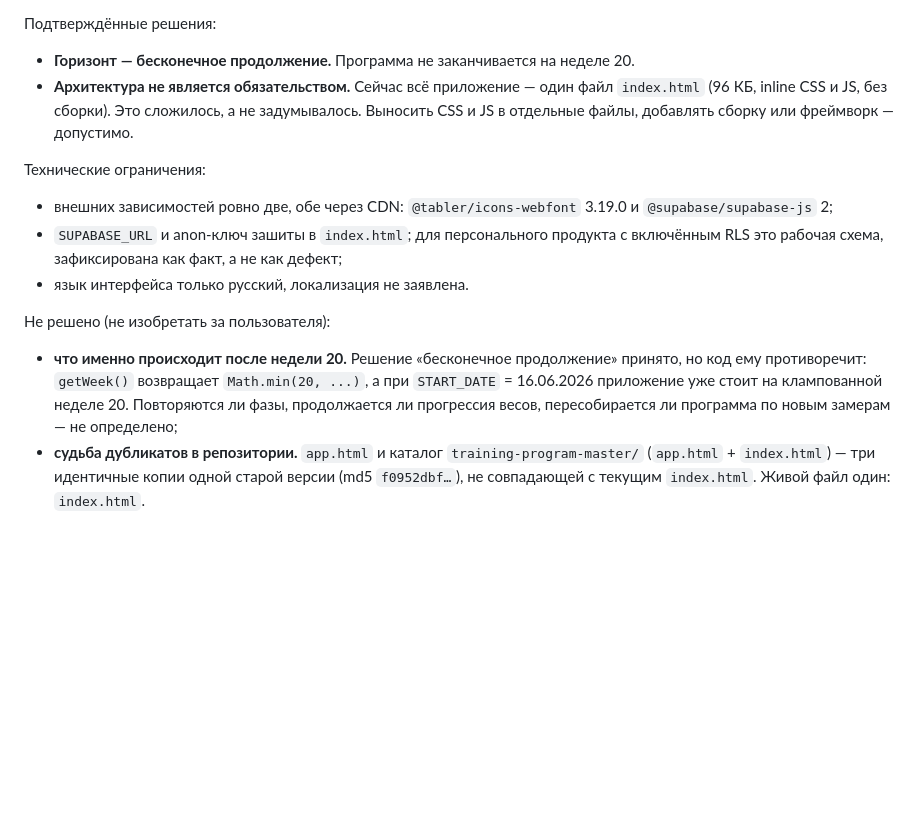
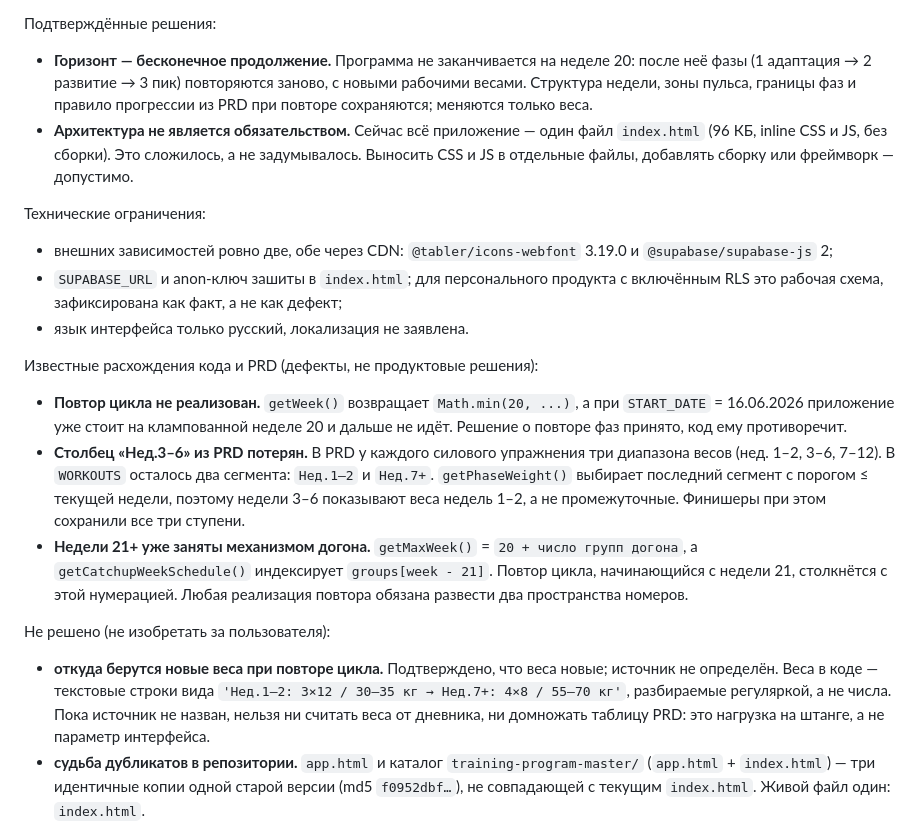
Before and after one commit to adauletov42/Training-plan, a Markdown page: PRODUCT.md, the part around the change. Rendered like a GitHub page; blank space fills up the shorter version.

Commit message:
Record the cycle-repeat decision and three code defects
Confirms in PRODUCT.md that phases repeat after week 20 with new working
weights, keeping the week structure, heart-rate zones, phase boundaries and the
PRD progression rule.

Also records three code-vs-PRD defects found while reading the week and weight
logic, separated from product decisions:
- getWeek() clamps at 20, so the repeat is not implemented;
- the PRD's week 3-6 weight column is missing from WORKOUTS, so weeks 3-6 show
  the week 1-2 weights;
- weeks 21+ are already the catch-up namespace (getMaxWeek, getCatchupWeekSchedule
  index groups[week - 21]), which a repeat starting at week 21 would collide with.

The source of the new weights stays an open decision rather than an assumption.

Co-Authored-By: Claude Opus 5 <noreply@anthropic.com>
Claude-Session: https://claude.ai/code/session_01HftDXpRjdqhUVQpgfRt2Qk

```diff
--- a/PRODUCT.md
+++ b/PRODUCT.md
@@ -91,7 +91,10 @@ PWA, превращающая 20-недельную тренировочную
 - установка как PWA, portrait, scope `/Training-plan/` (GitHub Pages).
 
 Подтверждённые решения:
-- **Горизонт — бесконечное продолжение.** Программа не заканчивается на неделе 20.
+- **Горизонт — бесконечное продолжение.** Программа не заканчивается на неделе 20:
+  после неё фазы (1 адаптация → 2 развитие → 3 пик) повторяются заново, с новыми
+  рабочими весами. Структура недели, зоны пульса, границы фаз и правило
+  прогрессии из PRD при повторе сохраняются; меняются только веса.
 - **Архитектура не является обязательством.** Сейчас всё приложение — один файл
   `index.html` (96 КБ, inline CSS и JS, без сборки). Это сложилось, а не
   задумывалось. Выносить CSS и JS в отдельные файлы, добавлять сборку или
@@ -104,12 +107,26 @@ PWA, превращающая 20-недельную тренировочную
   включённым RLS это рабочая схема, зафиксирована как факт, а не как дефект;
 - язык интерфейса только русский, локализация не заявлена.
 
+Известные расхождения кода и PRD (дефекты, не продуктовые решения):
+- **Повтор цикла не реализован.** `getWeek()` возвращает `Math.min(20, ...)`, а при
+  `START_DATE` = 16.06.2026 приложение уже стоит на клампованной неделе 20 и
+  дальше не идёт. Решение о повторе фаз принято, код ему противоречит.
+- **Столбец «Нед.3–6» из PRD потерян.** В PRD у каждого силового упражнения три
+  диапазона весов (нед. 1–2, 3–6, 7–12). В `WORKOUTS` осталось два сегмента:
+  `Нед.1–2` и `Нед.7+`. `getPhaseWeight()` выбирает последний сегмент с порогом
+  ≤ текущей недели, поэтому недели 3–6 показывают веса недель 1–2, а не
+  промежуточные. Финишеры при этом сохранили все три ступени.
+- **Недели 21+ уже заняты механизмом догона.** `getMaxWeek()` = `20 + число групп
+  догона`, а `getCatchupWeekSchedule()` индексирует `groups[week - 21]`. Повтор
+  цикла, начинающийся с недели 21, столкнётся с этой нумерацией. Любая
+  реализация повтора обязана развести два пространства номеров.
+
 Не решено (не изобретать за пользователя):
-- **что именно происходит после недели 20.** Решение «бесконечное продолжение»
-  принято, но код ему противоречит: `getWeek()` возвращает
-  `Math.min(20, ...)`, а при `START_DATE` = 16.06.2026 приложение уже стоит на
-  клампованной неделе 20. Повторяются ли фазы, продолжается ли прогрессия весов,
-  пересобирается ли программа по новым замерам — не определено;
+- **откуда берутся новые веса при повторе цикла.** Подтверждено, что веса новые;
+  источник не определён. Веса в коде — текстовые строки вида
+  `'Нед.1–2: 3×12 / 30–35 кг → Нед.7+: 4×8 / 55–70 кг'`, разбираемые регуляркой,
+  а не числа. Пока источник не назван, нельзя ни считать веса от дневника, ни
+  домножать таблицу PRD: это нагрузка на штанге, а не параметр интерфейса.
 - **судьба дубликатов в репозитории.** `app.html` и каталог
   `training-program-master/` (`app.html` + `index.html`) — три идентичные копии
   одной старой версии (md5 `f0952dbf…`), не совпадающей с текущим `index.html`.
```
